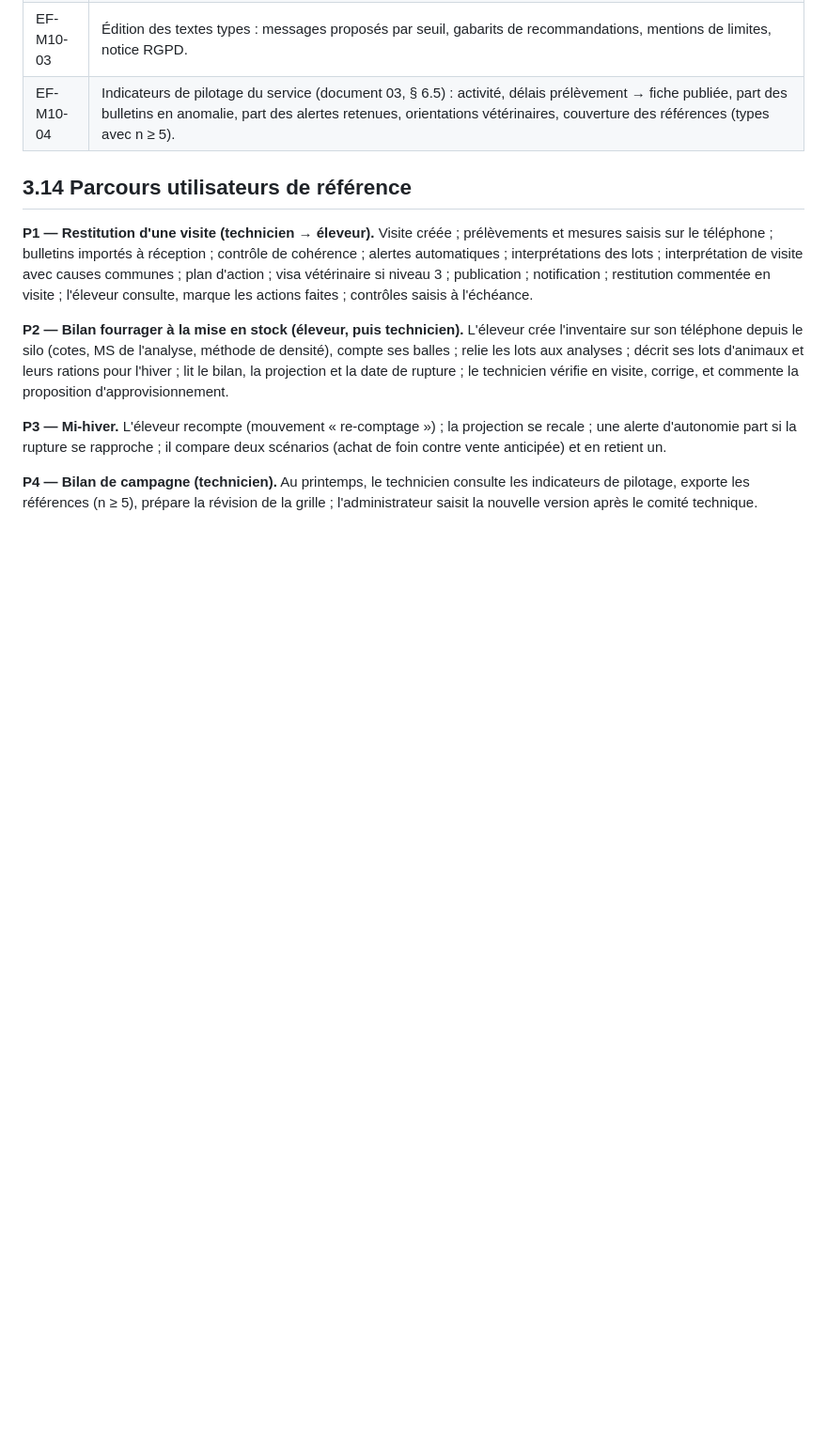
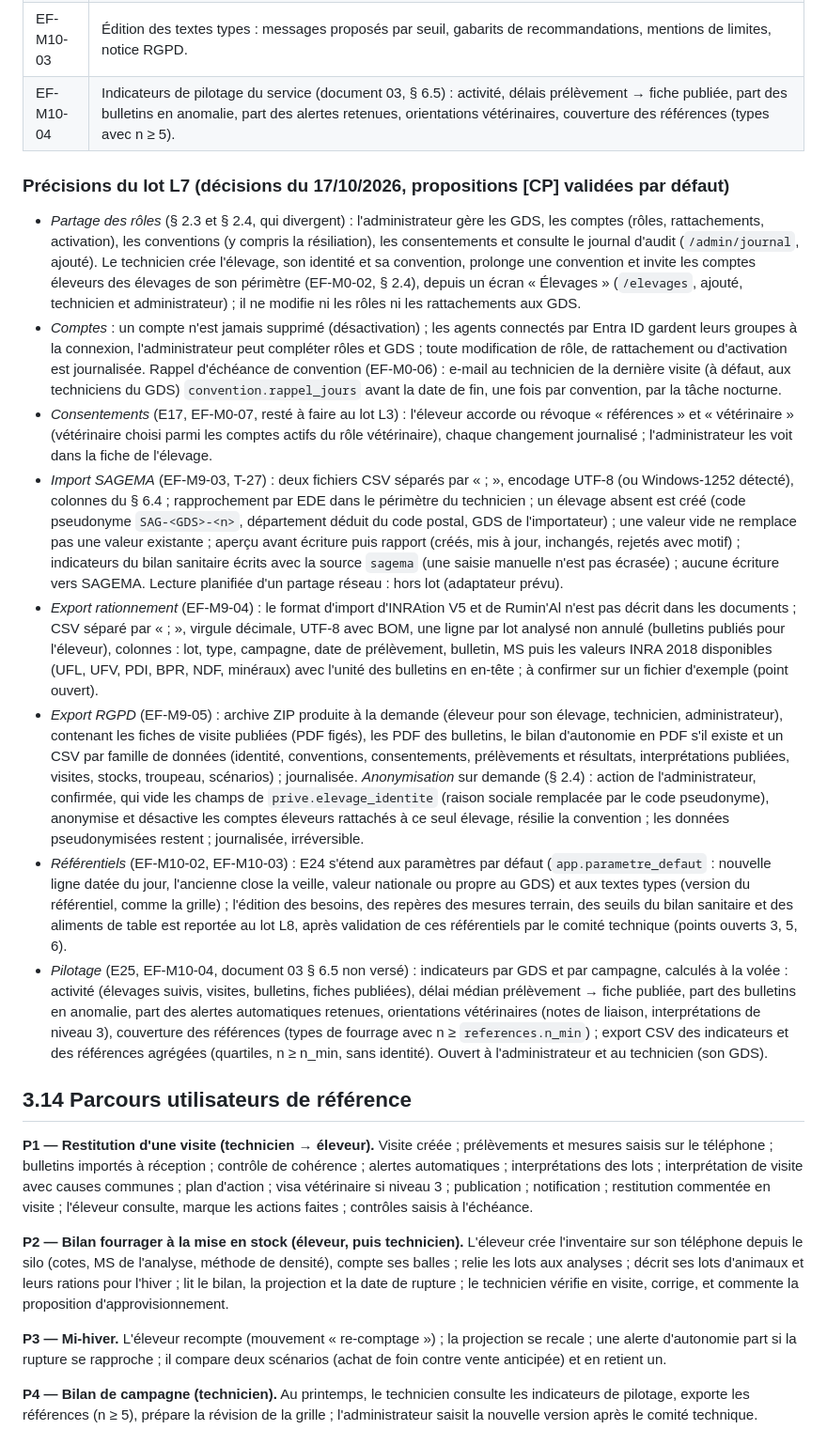
Before and after one commit to Nicolas-GDS/focus_troupeau, a Markdown page: docs/specs/03_fonctionnel.md, the part around the change. Shown at 94% size. Drawn GitHub-style; blank space fills up the shorter version.

Commit message:
Spécifications : propositions par défaut du lot L7
Partage administrateur / technicien, écran Élevages et journal d'audit,
consentements E17, import SAGEMA, exports rationnement et RGPD,
anonymisation, extension de E24, indicateurs de pilotage (§ 3.13).

Co-Authored-By: Claude Opus 5.5 <noreply@anthropic.com>

```diff
--- a/docs/specs/03_fonctionnel.md
+++ b/docs/specs/03_fonctionnel.md
@@ -163,6 +163,17 @@ Le module reprend la fiche terrain (document 06) et le calculateur : un **invent
 | EF-M10-03 | Édition des textes types : messages proposés par seuil, gabarits de recommandations, mentions de limites, notice RGPD. |
 | EF-M10-04 | Indicateurs de pilotage du service (document 03, § 6.5) : activité, délais prélèvement → fiche publiée, part des bulletins en anomalie, part des alertes retenues, orientations vétérinaires, couverture des références (types avec n ≥ 5). |
 
+### Précisions du lot L7 (décisions du 17/10/2026, propositions [CP] validées par défaut)
+
+- *Partage des rôles* (§ 2.3 et § 2.4, qui divergent) : l'administrateur gère les GDS, les comptes (rôles, rattachements, activation), les conventions (y compris la résiliation), les consentements et consulte le journal d'audit (`/admin/journal`, ajouté). Le technicien crée l'élevage, son identité et sa convention, prolonge une convention et invite les comptes éleveurs des élevages de son périmètre (EF-M0-02, § 2.4), depuis un écran « Élevages » (`/elevages`, ajouté, technicien et administrateur) ; il ne modifie ni les rôles ni les rattachements aux GDS.
+- *Comptes* : un compte n'est jamais supprimé (désactivation) ; les agents connectés par Entra ID gardent leurs groupes à la connexion, l'administrateur peut compléter rôles et GDS ; toute modification de rôle, de rattachement ou d'activation est journalisée. Rappel d'échéance de convention (EF-M0-06) : e-mail au technicien de la dernière visite (à défaut, aux techniciens du GDS) `convention.rappel_jours` avant la date de fin, une fois par convention, par la tâche nocturne.
+- *Consentements* (E17, EF-M0-07, resté à faire au lot L3) : l'éleveur accorde ou révoque « références » et « vétérinaire » (vétérinaire choisi parmi les comptes actifs du rôle vétérinaire), chaque changement journalisé ; l'administrateur les voit dans la fiche de l'élevage.
+- *Import SAGEMA* (EF-M9-03, T-27) : deux fichiers CSV séparés par « ; », encodage UTF-8 (ou Windows-1252 détecté), colonnes du § 6.4 ; rapprochement par EDE dans le périmètre du technicien ; un élevage absent est créé (code pseudonyme `SAG-<GDS>-<n>`, département déduit du code postal, GDS de l'importateur) ; une valeur vide ne remplace pas une valeur existante ; aperçu avant écriture puis rapport (créés, mis à jour, inchangés, rejetés avec motif) ; indicateurs du bilan sanitaire écrits avec la source `sagema` (une saisie manuelle n'est pas écrasée) ; aucune écriture vers SAGEMA. Lecture planifiée d'un partage réseau : hors lot (adaptateur prévu).
+- *Export rationnement* (EF-M9-04) : le format d'import d'INRAtion V5 et de Rumin'Al n'est pas décrit dans les documents ; CSV séparé par « ; », virgule décimale, UTF-8 avec BOM, une ligne par lot analysé non annulé (bulletins publiés pour l'éleveur), colonnes : lot, type, campagne, date de prélèvement, bulletin, MS puis les valeurs INRA 2018 disponibles (UFL, UFV, PDI, BPR, NDF, minéraux) avec l'unité des bulletins en en-tête ; à confirmer sur un fichier d'exemple (point ouvert).
+- *Export RGPD* (EF-M9-05) : archive ZIP produite à la demande (éleveur pour son élevage, technicien, administrateur), contenant les fiches de visite publiées (PDF figés), les PDF des bulletins, le bilan d'autonomie en PDF s'il existe et un CSV par famille de données (identité, conventions, consentements, prélèvements et résultats, interprétations publiées, visites, stocks, troupeau, scénarios) ; journalisée. *Anonymisation* sur demande (§ 2.4) : action de l'administrateur, confirmée, qui vide les champs de `prive.elevage_identite` (raison sociale remplacée par le code pseudonyme), anonymise et désactive les comptes éleveurs rattachés à ce seul élevage, résilie la convention ; les données pseudonymisées restent ; journalisée, irréversible.
+- *Référentiels* (EF-M10-02, EF-M10-03) : E24 s'étend aux paramètres par défaut (`app.parametre_defaut` : nouvelle ligne datée du jour, l'ancienne close la veille, valeur nationale ou propre au GDS) et aux textes types (version du référentiel, comme la grille) ; l'édition des besoins, des repères des mesures terrain, des seuils du bilan sanitaire et des aliments de table est reportée au lot L8, après validation de ces référentiels par le comité technique (points ouverts 3, 5, 6).
+- *Pilotage* (E25, EF-M10-04, document 03 § 6.5 non versé) : indicateurs par GDS et par campagne, calculés à la volée : activité (élevages suivis, visites, bulletins, fiches publiées), délai médian prélèvement → fiche publiée, part des bulletins en anomalie, part des alertes automatiques retenues, orientations vétérinaires (notes de liaison, interprétations de niveau 3), couverture des références (types de fourrage avec n ≥ `references.n_min`) ; export CSV des indicateurs et des références agrégées (quartiles, n ≥ n_min, sans identité). Ouvert à l'administrateur et au technicien (son GDS).
+
 ## 3.14 Parcours utilisateurs de référence
 
 **P1 — Restitution d'une visite (technicien → éleveur).** Visite créée ; prélèvements et mesures saisis sur le téléphone ; bulletins importés à réception ; contrôle de cohérence ; alertes automatiques ; interprétations des lots ; interprétation de visite avec causes communes ; plan d'action ; visa vétérinaire si niveau 3 ; publication ; notification ; restitution commentée en visite ; l'éleveur consulte, marque les actions faites ; contrôles saisis à l'échéance.
```
Also changed, not shown: docs/specs/10_annexes.md (+4 -0 lines).
